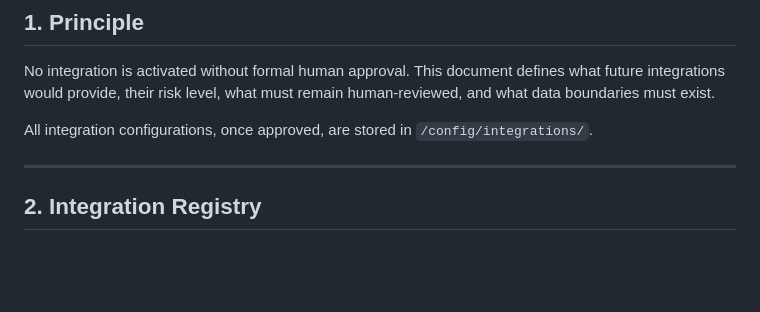
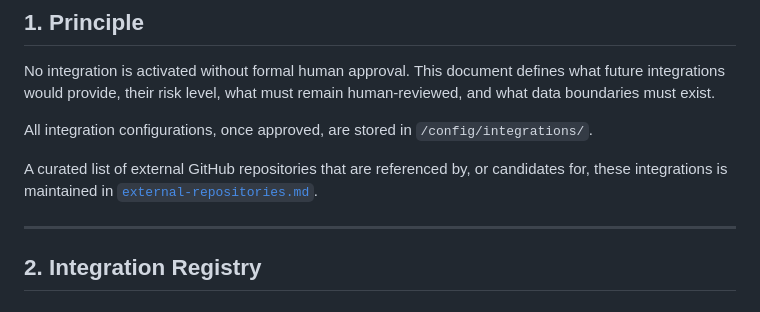
Before and after one commit to voigtcarsten4-rgb/Orchestrator_main, a Markdown page: docs/integrations/integration-roadmap.md, the part around the change. Rendered like a GitHub page; blank space fills up the shorter version.

```diff
--- a/docs/integrations/integration-roadmap.md
+++ b/docs/integrations/integration-roadmap.md
@@ -14,6 +14,10 @@
 No integration is activated without formal human approval. This document defines what future integrations would provide, their risk level, what must remain human-reviewed, and what data boundaries must exist.
 
 All integration configurations, once approved, are stored in `/config/integrations/`.
+
+A curated list of external GitHub repositories that are referenced by, or
+candidates for, these integrations is maintained in
+[`external-repositories.md`](external-repositories.md).
 
 ---
 
```
Also changed, not shown: README.md (+1 -0 lines), docs/integrations/external-repositories.md (added, +369 -0 lines).
